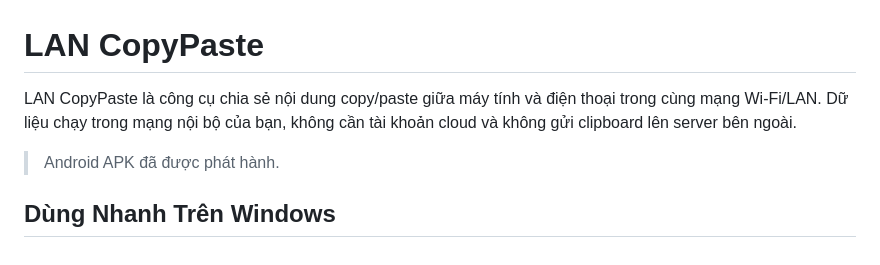
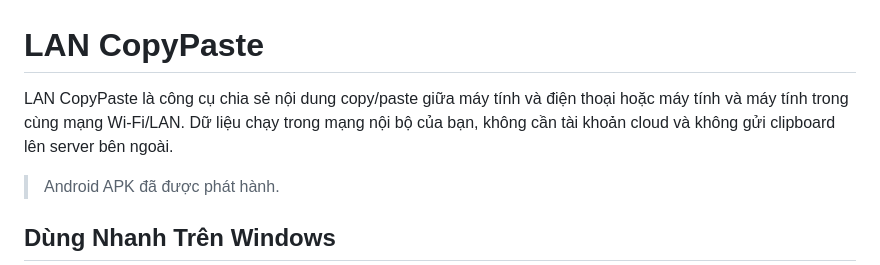
Before and after one commit to huyhallo/lancopypaste, a Markdown page: README.md, the part around the change. Drawn GitHub-style.

Commit message:
Update README to clarify sharing capabilities
Signed-off-by: Huy Hallo <143613536+huyhallo@users.noreply.github.com>

```diff
--- a/README.md
+++ b/README.md
@@ -1,6 +1,6 @@
 # LAN CopyPaste
 
-LAN CopyPaste là công cụ chia sẻ nội dung copy/paste giữa máy tính và điện thoại trong cùng mạng Wi-Fi/LAN. Dữ liệu chạy trong mạng nội bộ của bạn, không cần tài khoản cloud và không gửi clipboard lên server bên ngoài.
+LAN CopyPaste là công cụ chia sẻ nội dung copy/paste giữa máy tính và điện thoại hoặc máy tính và máy tính trong cùng mạng Wi-Fi/LAN. Dữ liệu chạy trong mạng nội bộ của bạn, không cần tài khoản cloud và không gửi clipboard lên server bên ngoài.
 
 > Android APK đã được phát hành.
 
```
